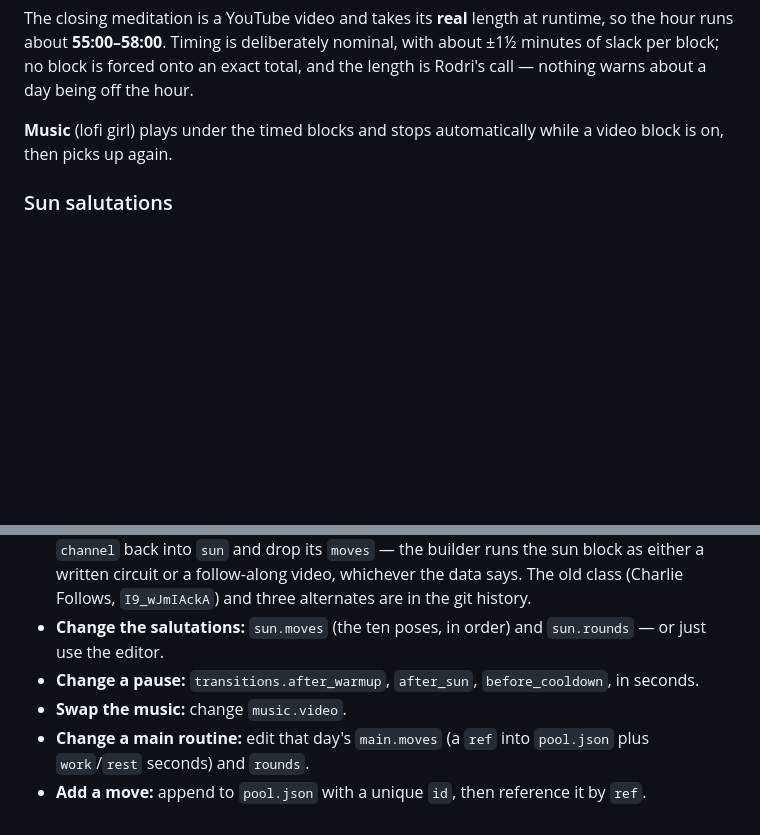
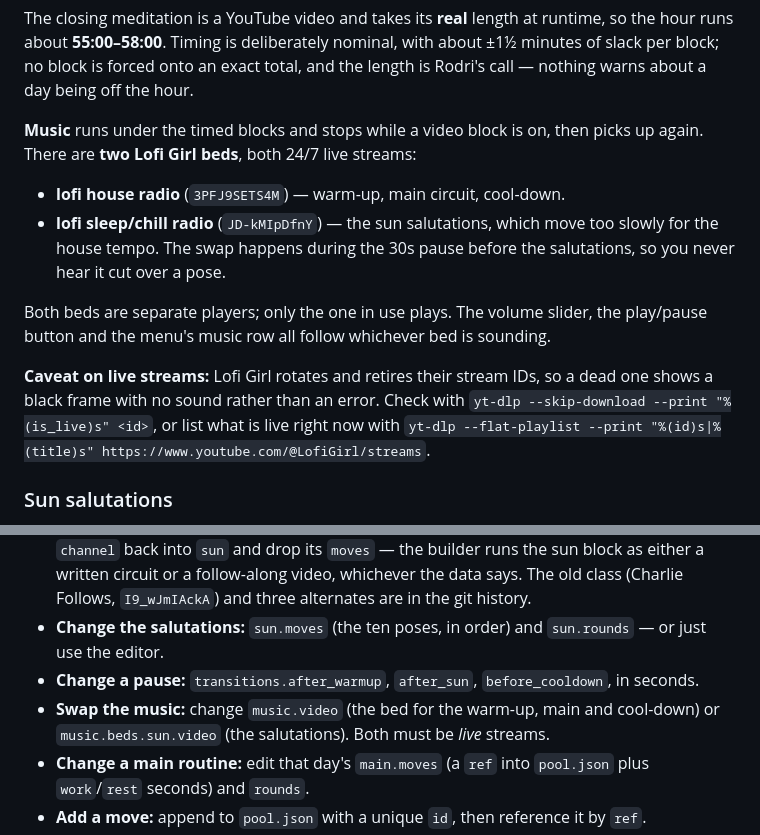
Before and after one commit to RoAlfonsin/routines, a Markdown page: README.md, 2 parts joined by grey strips. Rendered like a GitHub page; blank space fills up the shorter version.

Commit message:
README + skill: the two music beds and how Lofi Girl streams retire

```diff
--- a/README.md
+++ b/README.md
@@ -20,8 +20,21 @@ runs about **55:00–58:00**. Timing is deliberately nominal, with about ±1½ m
 block; no block is forced onto an exact total, and the length is Rodri's call — nothing warns
 about a day being off the hour.
 
-**Music** (lofi girl) plays under the timed blocks and stops automatically while a video block
-is on, then picks up again.
+**Music** runs under the timed blocks and stops while a video block is on, then picks up again.
+There are **two Lofi Girl beds**, both 24/7 live streams:
+
+- **lofi house radio** (`3PFJ9SETS4M`) — warm-up, main circuit, cool-down.
+- **lofi sleep/chill radio** (`JD-kMIpDfnY`) — the sun salutations, which move too slowly for the
+  house tempo. The swap happens during the 30s pause before the salutations, so you never hear it
+  cut over a pose.
+
+Both beds are separate players; only the one in use plays. The volume slider, the play/pause button
+and the menu's music row all follow whichever bed is sounding.
+
+**Caveat on live streams:** Lofi Girl rotates and retires their stream IDs, so a dead one shows a
+black frame with no sound rather than an error. Check with
+`yt-dlp --skip-download --print "%(is_live)s" <id>`, or list what is live right now with
+`yt-dlp --flat-playlist --print "%(id)s|%(title)s" https://www.youtube.com/@LofiGirl/streams`.
 
 ### Sun salutations
 
@@ -199,7 +212,8 @@ build catch up, usually under a minute.
 - **Change the salutations:** `sun.moves` (the ten poses, in order) and `sun.rounds` — or just use
   the editor.
 - **Change a pause:** `transitions.after_warmup`, `after_sun`, `before_cooldown`, in seconds.
-- **Swap the music:** change `music.video`.
+- **Swap the music:** change `music.video` (the bed for the warm-up, main and cool-down) or
+  `music.beds.sun.video` (the salutations). Both must be *live* streams.
 - **Change a main routine:** edit that day's `main.moves` (a `ref` into `pool.json` plus
   `work`/`rest` seconds) and `rounds`.
 - **Add a move:** append to `pool.json` with a unique `id`, then reference it by `ref`.
```
